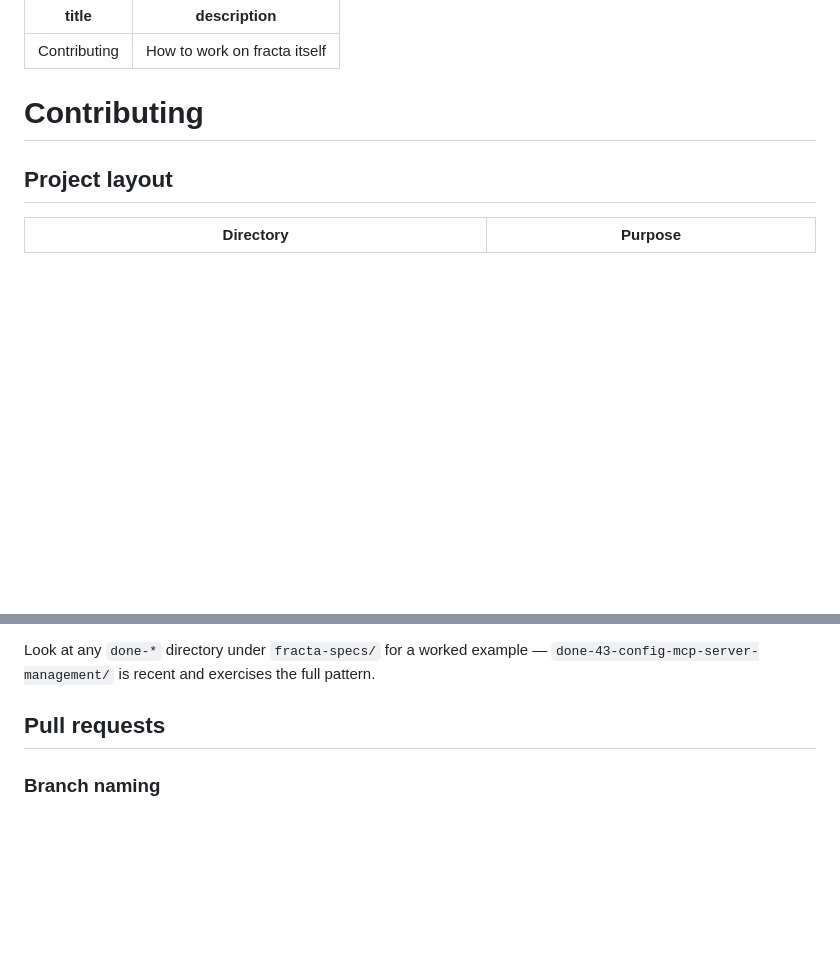
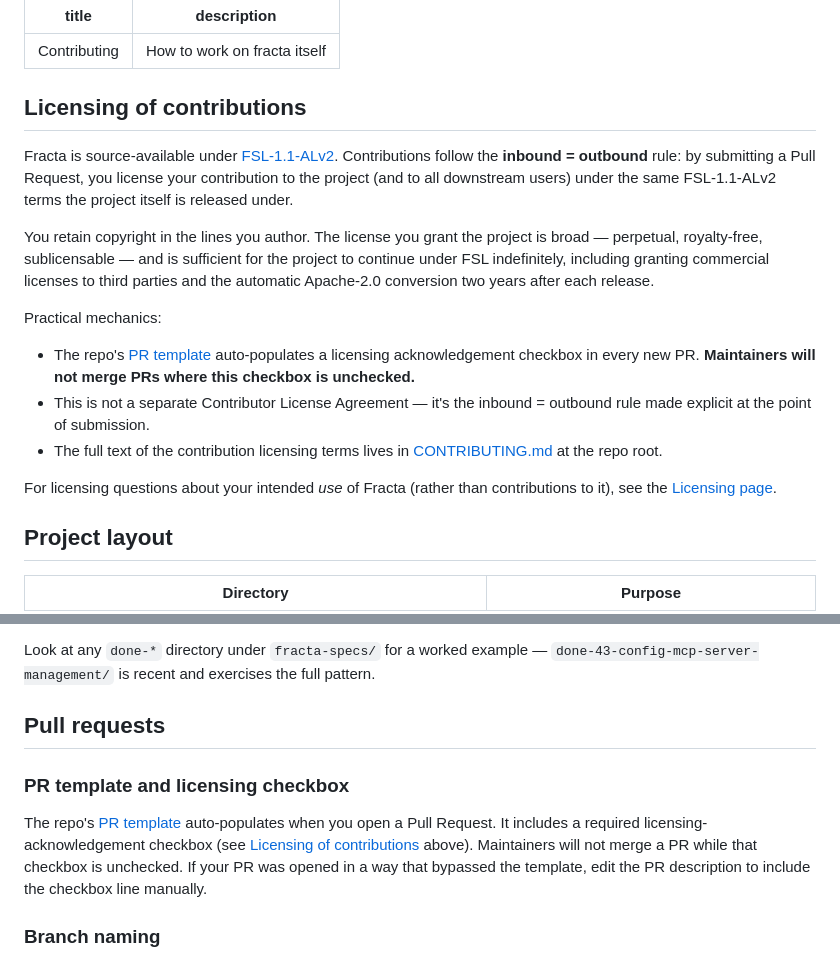
Before and after one commit to darkquasar/fracta, a Markdown page: docs/contributing/overview.md, 2 parts joined by grey strips. Drawn GitHub-style; blank space fills up the shorter version.

Commit message:
docs/contributing: add licensing-of-contributions section + PR template note

```diff
--- a/docs/contributing/overview.md
+++ b/docs/contributing/overview.md
@@ -3,7 +3,19 @@ title: Contributing
 description: How to work on fracta itself
 ---
 
-# Contributing
+## Licensing of contributions
+
+Fracta is source-available under [FSL-1.1-ALv2](/introduction/licensing). Contributions follow the **inbound = outbound** rule: by submitting a Pull Request, you license your contribution to the project (and to all downstream users) under the same FSL-1.1-ALv2 terms the project itself is released under.
+
+You retain copyright in the lines you author. The license you grant the project is broad — perpetual, royalty-free, sublicensable — and is sufficient for the project to continue under FSL indefinitely, including granting commercial licenses to third parties and the automatic Apache-2.0 conversion two years after each release.
+
+Practical mechanics:
+
+- The repo's [PR template](https://github.com/darkquasar/fracta/blob/main/.github/PULL_REQUEST_TEMPLATE.md) auto-populates a licensing acknowledgement checkbox in every new PR. **Maintainers will not merge PRs where this checkbox is unchecked.**
+- This is not a separate Contributor License Agreement — it's the inbound = outbound rule made explicit at the point of submission.
+- The full text of the contribution licensing terms lives in [CONTRIBUTING.md](https://github.com/darkquasar/fracta/blob/main/CONTRIBUTING.md) at the repo root.
+
+For licensing questions about your intended *use* of Fracta (rather than contributions to it), see the [Licensing page](/introduction/licensing).
 
 ## Project layout
 
@@ -96,6 +108,10 @@ Look at any `done-*` directory under `fracta-specs/` for a worked example — `d
 
 ## Pull requests
 
+### PR template and licensing checkbox
+
+The repo's [PR template](https://github.com/darkquasar/fracta/blob/main/.github/PULL_REQUEST_TEMPLATE.md) auto-populates when you open a Pull Request. It includes a required licensing-acknowledgement checkbox (see [Licensing of contributions](#licensing-of-contributions) above). Maintainers will not merge a PR while that checkbox is unchecked. If your PR was opened in a way that bypassed the template, edit the PR description to include the checkbox line manually.
+
 ### Branch naming
 
 No enforced convention. Use whatever helps you. The author's preference is a short kebab-case slug (`mcp-catalog-fetch`, `fix-codex-race`); spec-driven work often uses the concern key (`spec-43-j6-add`).
```
